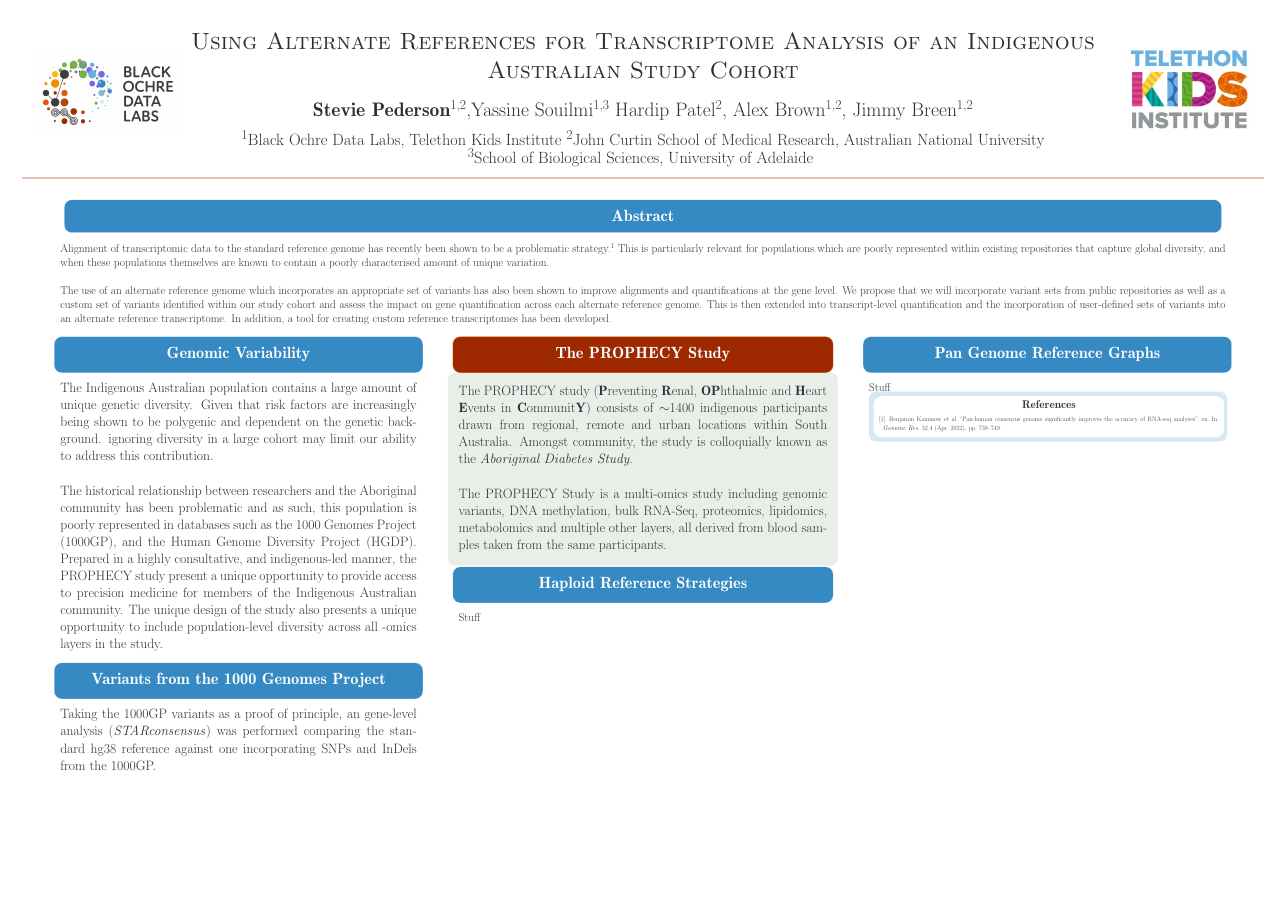
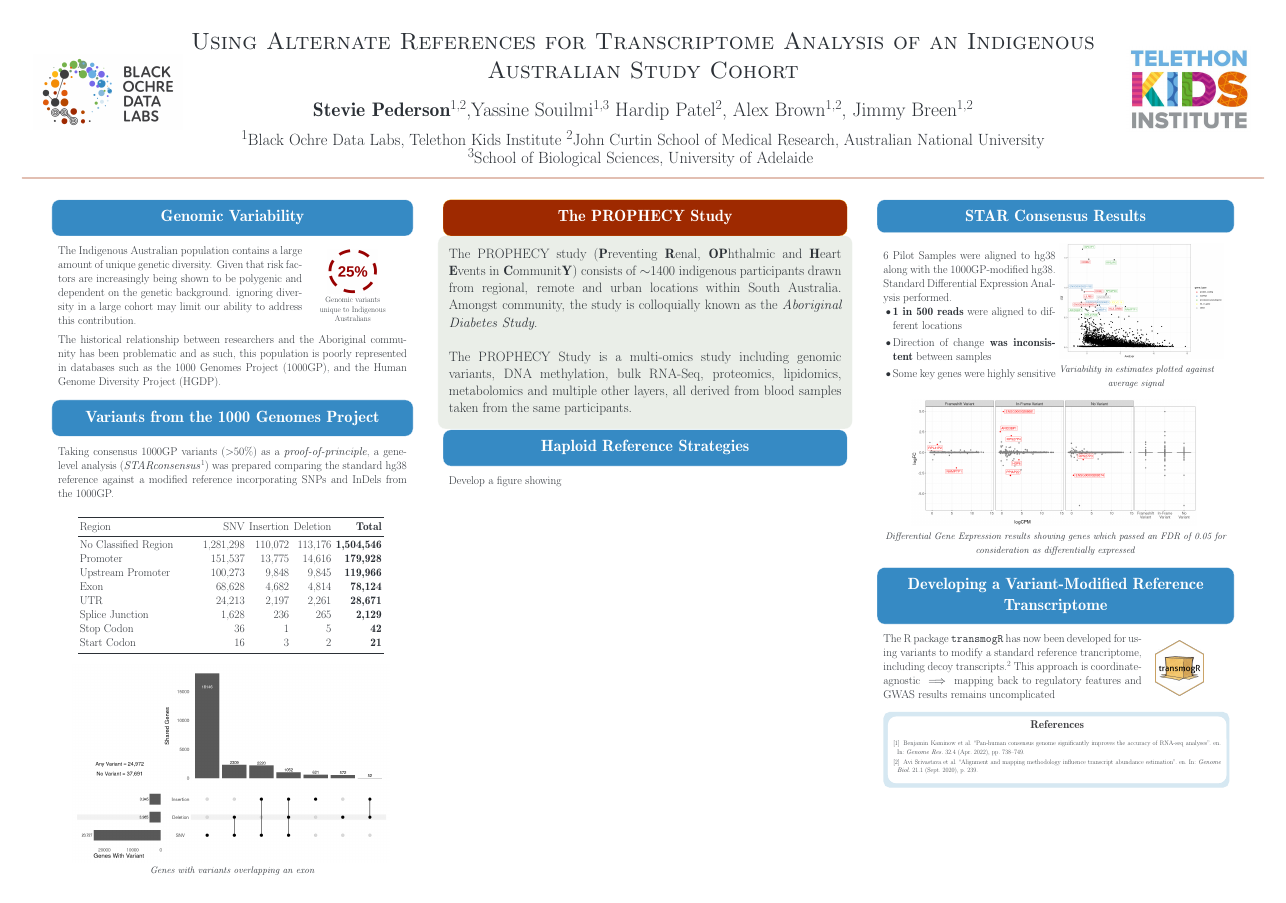
Before and after one commit to smped/posters, a LaTeX poster (2023_ABACBS/2023_ABACBS_poster.tex): the whole page. Compiled offline with pdfLaTeX; a LaTeX package or settings file that is missing is left out.

Commit message:
Worked on plane

```diff
--- a/2023_ABACBS/2023_ABACBS_poster.tex
+++ b/2023_ABACBS/2023_ABACBS_poster.tex
@@ -12,6 +12,7 @@
 \usepackage{adjustbox}
 \usepackage{enumitem}
 \usepackage{wrapfig}
+\usepackage{booktabs}
 \usepackage[backend=bibtex,style=numeric,doi=false,url=false,eprint=false,sorting=none,autocite=superscript]{biblatex}
 \usepackage{bodl}
 \usetikzlibrary{positioning,shapes,arrows}
@@ -55,41 +56,77 @@
 
 \centering
 
-\block{Abstract}{
-Alignment of transcriptomic data to the standard reference genome has recently been shown to be a problematic strategy\autocite{Kaminow2022-dz}.
-This is particularly relevant for populations which are poorly represented within existing repositories that capture global diversity, and when these populations themselves are known to contain a poorly characterised amount of unique variation.\\
-
-The use of an alternate reference genome which incorporates an appropriate set of variants has also been shown to improve alignments and quantifications at the gene level.
-We propose that we will incorporate variant sets from public repositories as well as a custom set of variants identified within our study cohort and assess the impact on gene quantification across each alternate reference genome.
-This is then extended into transcript-level quantification and the incorporation of user-defined sets of variants into an alternate reference transcriptome.
-In addition, a tool for creating custom reference transcriptomes has been developed.
-
-}
+%\block{Abstract}{
+%Alignment of transcriptomic data to the standard reference genome has recently been shown to be a problematic strategy\autocite{Kaminow2022-dz}.
+%This is particularly relevant for populations which are poorly represented within existing repositories that capture global diversity, and when these populations themselves are known to contain a poorly characterised amount of unique variation.\\
+%
+%The use of an alternate reference genome which incorporates an appropriate set of variants has also been shown to improve alignments and quantifications at the gene level.
+%We propose that we will incorporate variant sets from public repositories as well as a custom set of variants identified within our study cohort and assess the impact on gene quantification across each alternate reference genome.
+%This is then extended into transcript-level quantification and the incorporation of user-defined sets of variants into an alternate reference transcriptome.
+%In addition, a tool for creating custom reference transcriptomes has been developed.
+%
+%}
 
 \begin{columns}
-    \column{0.33}
+    \column{0.32}
     	\block{Genomic Variability}{
-		\Large
+		\large
+        \begin{minipage}{0.7\linewidth}
 		The Indigenous Australian population contains a large amount of unique genetic diversity.
-		Given that risk factors are increasingly being shown to be polygenic and dependent on the genetic background. ignoring diversity in a large cohort may limit our ability to address this contribution.\\
+				Given that risk factors are increasingly being shown to be polygenic and dependent on the genetic background. ignoring diversity in a large cohort may limit our ability to address this contribution.
+        \end{minipage}
+        \hspace{5mm}
+        \begin{minipage}{0.22\linewidth}
+        \centering
+        \small
+        	\includegraphics[scale=1]{25_unique.png} \\
+        	Genomic variants unique to Indigenous Australians
+        \end{minipage}
+        \vspace{1cm}
 
 		The historical relationship between researchers and the Aboriginal community has been problematic and as such, this population is poorly represented in databases such as the 1000 Genomes Project (1000GP), and the Human Genome Diversity Project (HGDP).
-		Prepared in a highly consultative, and indigenous-led manner, the PROPHECY study present a unique opportunity to provide access to precision medicine for members of the Indigenous Australian community.
-		The unique design of the study also presents a unique opportunity to include population-level diversity across all -omics layers in the study.
+%		Prepared in a highly consultative, and indigenous-led manner, the PROPHECY study present a unique opportunity to provide access to precision medicine for members of the Indigenous Australian community.
+%		The unique design of the study also presents a unique opportunity to include population-level diversity across all -omics layers in the study.
 
     	}
     	\vspace{-1cm}
 
     	\block{Variants from the 1000 Genomes Project}{
-		\Large
-		Taking the 1000GP variants as a proof of principle, an gene-level analysis (\textit{STARconsensus}) was performed comparing the standard hg38 reference against one incorporating SNPs and InDels from the 1000GP.
+		\large
+
+		Taking consensus 1000GP variants (>50\%) as a \textit{proof-of-principle}, a gene-level analysis (\textit{STARconsensus}\autocite{Kaminow2022-dz}) was prepared comparing the standard hg38 reference against a modified reference incorporating SNPs and InDels from the 1000GP.\\[5mm]
+
+		\centering
+		\begin{tabular}{p{11cm}rrrr}
+
+		\toprule
+		Region & SNV & Insertion & Deletion & \textbf{Total} \\
+		  \midrule
+		No Classified Region & 1,281,298 & 110,072 & 113,176 & \textbf{1,504,546} \\
+		  Promoter & 151,537 & 13,775 & 14,616 & \textbf{179,928} \\
+		  Upstream Promoter & 100,273 & 9,848 & 9,845 & \textbf{119,966 }\\
+		  Exon & 68,628 & 4,682 & 4,814 & \textbf{78,124} \\
+		  UTR & 24,213 & 2,197 & 2,261 & \textbf{28,671} \\
+		  Splice Junction & 1,628 & 236 & 265 & \textbf{2,129 }\\
+		  Stop Codon &  36 &   1 &   5 &  \textbf{42} \\
+		  Start Codon &  16 &   3 &   2 &  \textbf{21} \\
+		   \bottomrule
+		\end{tabular}
+		\vspace{1cm}
+
+		\includegraphics[scale=0.95]{var-in-genes.png}
+		~\\
+		\normalsize
+		\textit{Genes with variants overlapping an exon}
+
+
 
     	}
     	\vspace{-1cm}
 
 
 
-    \column{0.34}
+    \column{0.36}
     \useblockstyle{KeyBlockStyle}
     \block{The PROPHECY Study}{
     \Large
@@ -104,14 +141,49 @@ In addition, a tool for creating custom reference transcriptomes has been develo
     \useblockstyle{UofABlockStyle}
 
     \block{Haploid Reference Strategies}{
-    Stuff
+    Develop a figure showing
 
 
     }
 
-    \column{0.33}
-    \block{Pan Genome Reference Graphs}{
-		Stuff
+    \column{0.32}
+    \block{STAR Consensus Results}{
+    		\begin{minipage}{0.5\linewidth}
+	    		\large
+			6 Pilot Samples were aligned to hg38 along with the 1000GP-modified hg38.
+			Standard Differential Expression Analysis performed.
+			\begin{itemize}
+				\item \textbf{1 in 500 reads} were aligned to different locations
+				\item Direction of change\textbf{ was inconsistent} between samples
+				\item Some key genes were highly sensitive
+			\end{itemize}
+		\end{minipage}
+		\begin{minipage}{0.45\linewidth}
+			\centering
+			\includegraphics[scale=0.6]{sd-by-expr-1.png}
+			\textit{\normalsize Variability in estimates plotted against average signal}\\[15mm]
+		\end{minipage}
+
+		\vspace{1cm}
+		\centering
+		\includegraphics[scale=0.75]{ma-by-variant-1.png}
+		~\\
+		\textit{\normalsize Differential Gene Expression results showing genes which passed an FDR of 0.05 for consideration as differentially expressed}
+
+	}
+
+	\block{Developing a Variant-Modified Reference Transcriptome}{
+	\large
+	\begin{minipage}{0.75\linewidth}
+		The R package \texttt{transmogR}	has now been developed for using variants to modify a standard reference trancriptome, including decoy transcripts\autocite{Srivastava2020-tm}.
+		This approach is coordinate-agnostic $\implies$ mapping back to regulatory features and GWAS results remains uncomplicated
+	\end{minipage}
+	\begin{minipage}{0.2\linewidth}
+		\centering
+		\includegraphics[scale=1]{transmogR.png}
+	\end{minipage}
+	\vspace{1cm}
+
 
     \coloredbox{
 	    \colorlet{innerblockbodybgcolor}{white}
```
Also changed, not shown: 2023_ABACBS/2023_ABACBS_poster.pdf, 2023_ABACBS/25_unique.png (added), 2023_ABACBS/boxplot-baminfo-1.png (added), 2023_ABACBS/ma-by-variant-1.png (added), 2023_ABACBS/plot-pie-1.png (added), 2023_ABACBS/sd-by-expr-1.png (added), 2023_ABACBS/transmogR.png (added), 2023_ABACBS/var-in-genes.png (added), 2023_ABACBS/var-in-trans-1.png (added).
